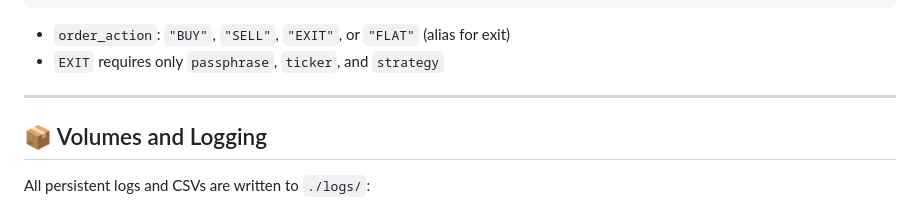
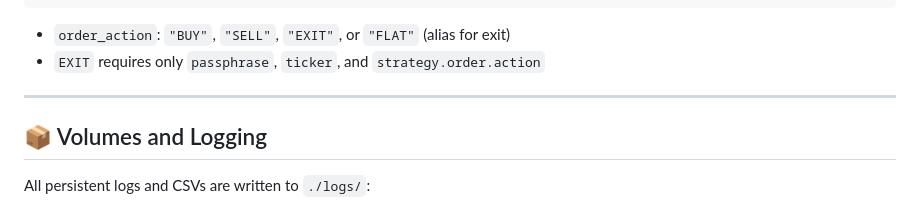
Before and after one commit to Themmegot/BinanceTraderV2, a Markdown page: README.md, the part around the change. GitHub-like rendering.

````diff
--- a/README.md
+++ b/README.md
@@ -105,7 +105,7 @@ Send POST requests from TradingView using this schema:
 ```
 
 - `order_action`: `"BUY"`, `"SELL"`, `"EXIT"`, or `"FLAT"` (alias for exit)
-- `EXIT` requires only `passphrase`, `ticker`, and `strategy`
+- `EXIT` requires only `passphrase`, `ticker`, and `strategy.order.action`
 
 ---
 
````
